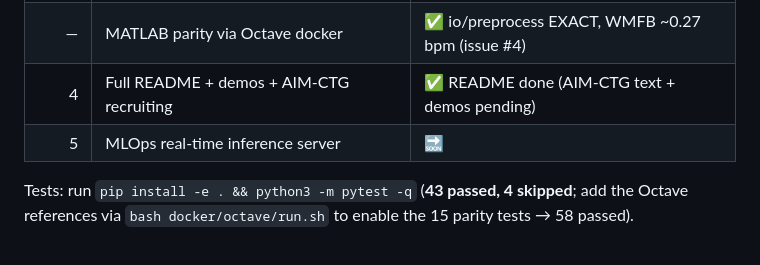
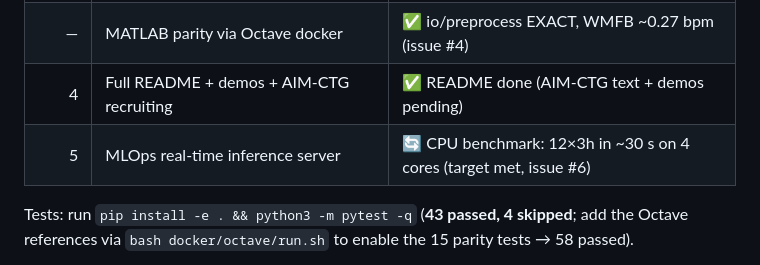
Before and after one commit to data-coeur/FHRPY, a Markdown page: docs/PROGRESS.md, the part around the change. Drawn GitHub-style.

Commit message:
docs: PROGRESS — Étape 5 CPU benchmark meets real-time target
Co-Authored-By: Claude Opus 4.8 (1M context) <noreply@anthropic.com>

```diff
--- a/docs/PROGRESS.md
+++ b/docs/PROGRESS.md
@@ -17,7 +17,7 @@ A single place to review the project state from the repository browser
 | 2 | False-signal detection (`fhrma-fs`) | 🔄 inference ported & unit-tested (issue #3) |
 | — | MATLAB parity via Octave docker | ✅ io/preprocess EXACT, WMFB ~0.27 bpm (issue #4) |
 | 4 | Full README + demos + AIM-CTG recruiting | ✅ README done (AIM-CTG text + demos pending) |
-| 5 | MLOps real-time inference server | 🔜 |
+| 5 | MLOps real-time inference server | 🔄 CPU benchmark: 12×3h in ~30 s on 4 cores (target met, issue #6) |
 
 Tests: run `pip install -e . && python3 -m pytest -q` (**43 passed, 4 skipped**;
 add the Octave references via `bash docker/octave/run.sh` to enable the 15 parity
```
